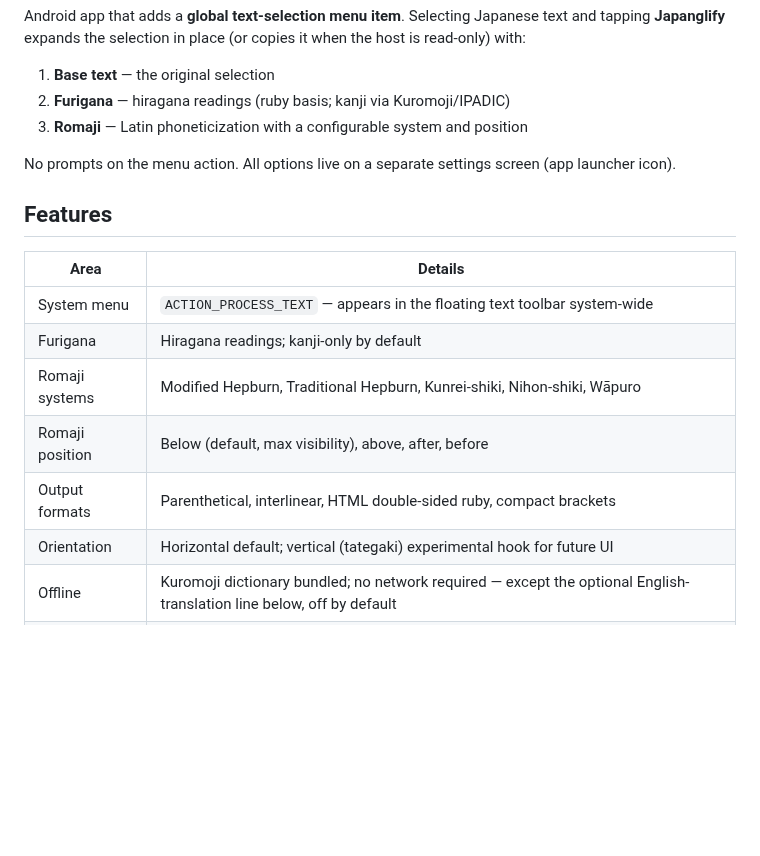
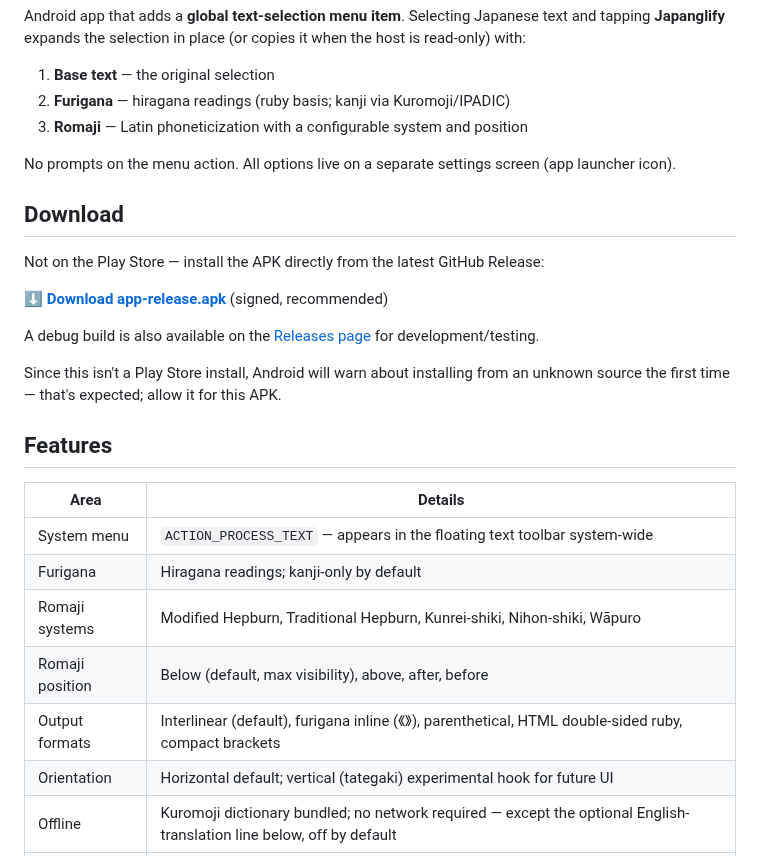
Before and after one commit to brianreborn/japanglify, a Markdown page: README.md, the part around one of its changes. Rendered like a GitHub page; blank space fills up the shorter version.

```diff
--- a/README.md
+++ b/README.md
@@ -8,6 +8,16 @@ Android app that adds a **global text-selection menu item**. Selecting Japanese
 
 No prompts on the menu action. All options live on a separate settings screen (app launcher icon).
 
+## Download
+
+Not on the Play Store — install the APK directly from the latest GitHub Release:
+
+**[⬇ Download app-release.apk](https://github.com/brianreborn/japanglify/releases/latest/download/app-release.apk)** (signed, recommended)
+
+A debug build is also available on the [Releases page](https://github.com/brianreborn/japanglify/releases/latest) for development/testing.
+
+Since this isn't a Play Store install, Android will warn about installing from an unknown source the first time — that's expected; allow it for this APK.
+
 ## Features
 
 | Area | Details |
@@ -16,7 +26,7 @@ No prompts on the menu action. All options live on a separate settings screen (a
 | Furigana | Hiragana readings; kanji-only by default |
 | Romaji systems | Modified Hepburn, Traditional Hepburn, Kunrei-shiki, Nihon-shiki, Wāpuro |
 | Romaji position | Below (default, max visibility), above, after, before |
-| Output formats | Parenthetical, interlinear, HTML double-sided ruby, compact brackets |
+| Output formats | Interlinear (default), furigana inline (《》), parenthetical, HTML double-sided ruby, compact brackets |
 | Orientation | Horizontal default; vertical (tategaki) experimental hook for future UI |
 | Offline | Kuromoji dictionary bundled; no network required — except the optional English-translation line below, off by default |
 | Build hosts | Linux, macOS, Windows, **FreeBSD** (Linuxulator + Linux SDK) |
```
Also changed, not shown: other parts of README.md (+27 -8 lines), docs/screenshots/accessibility-list.png (added), docs/screenshots/accessibility-toggle.png (added), docs/screenshots/settings.png (added).
